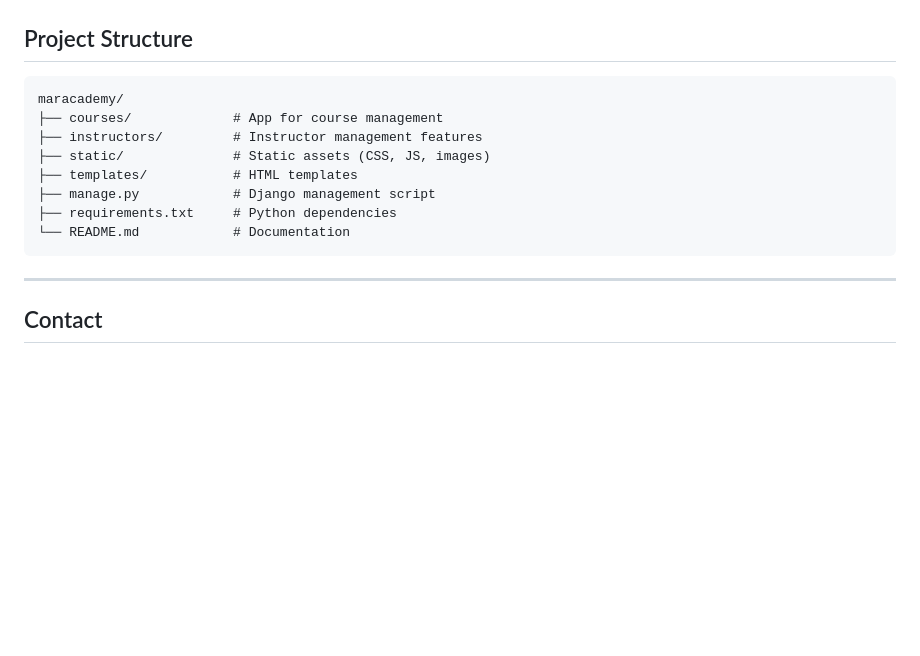
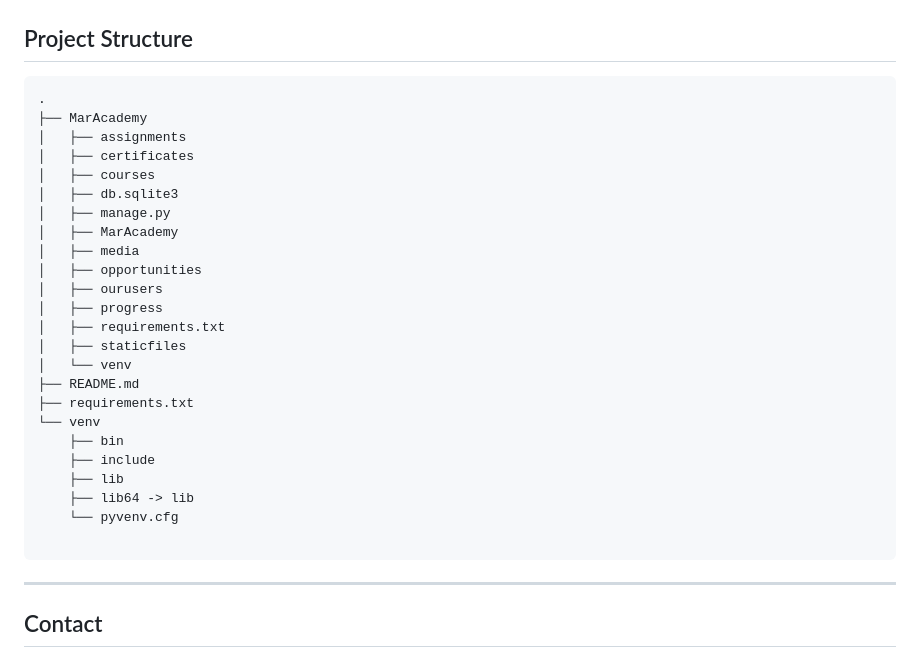
Before and after one commit to O-keita/MaracademyJ, a Markdown page: README.md, the part around the change. Rendered like a GitHub page; blank space fills up the shorter version.

````diff
--- a/README.md
+++ b/README.md
@@ -128,14 +128,30 @@ python manage.py collectstatic
 ## Project Structure
 
 ```plaintext
-maracademy/
-├── courses/             # App for course management
-├── instructors/         # Instructor management features
-├── static/              # Static assets (CSS, JS, images)
-├── templates/           # HTML templates
-├── manage.py            # Django management script
-├── requirements.txt     # Python dependencies
-└── README.md            # Documentation
+.
+├── MarAcademy
+│   ├── assignments
+│   ├── certificates
+│   ├── courses
+│   ├── db.sqlite3
+│   ├── manage.py
+│   ├── MarAcademy
+│   ├── media
+│   ├── opportunities
+│   ├── ourusers
+│   ├── progress
+│   ├── requirements.txt
+│   ├── staticfiles
+│   └── venv
+├── README.md
+├── requirements.txt
+└── venv
+    ├── bin
+    ├── include
+    ├── lib
+    ├── lib64 -> lib
+    └── pyvenv.cfg
+
 ```
 ---
 ## Contact
````
